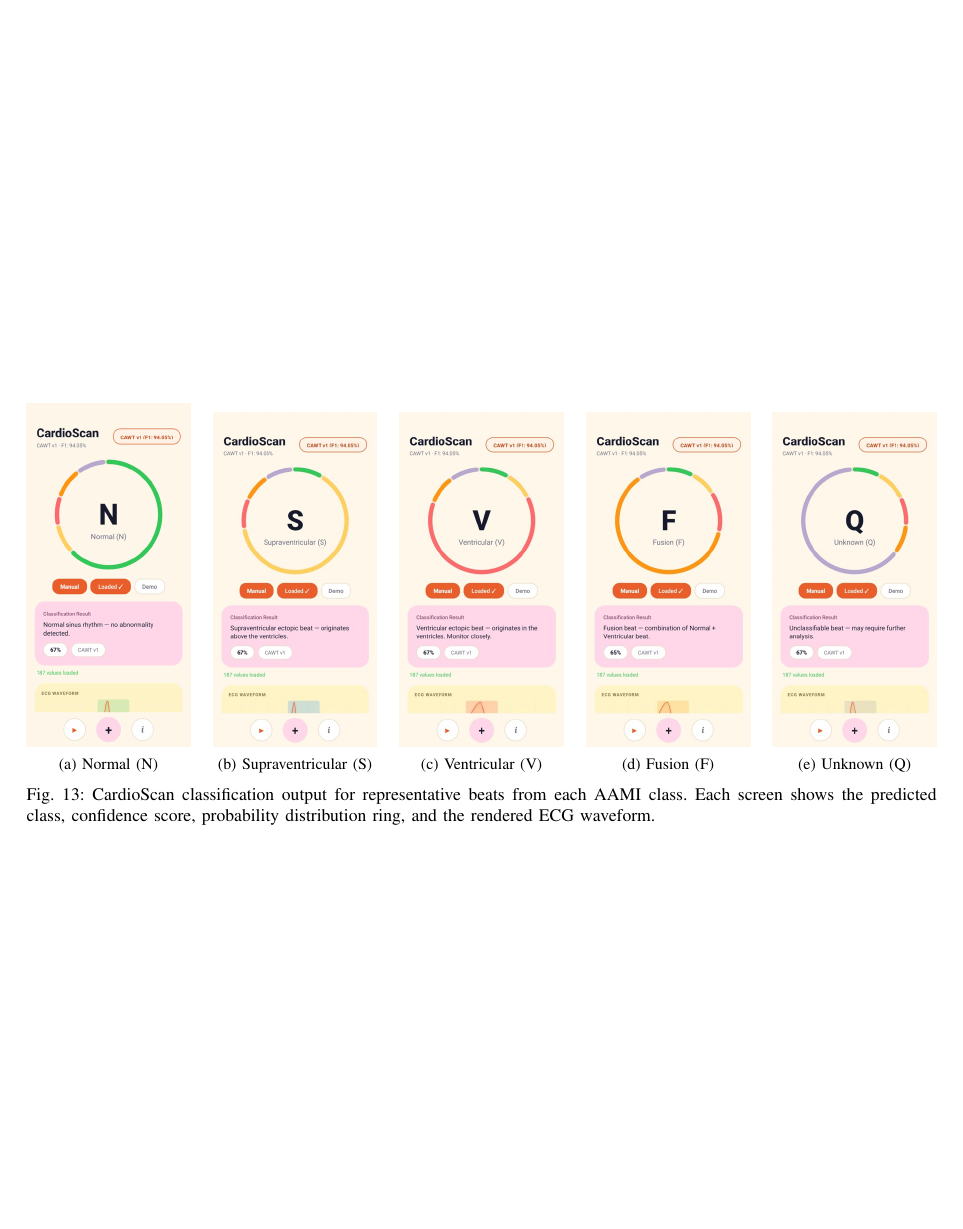
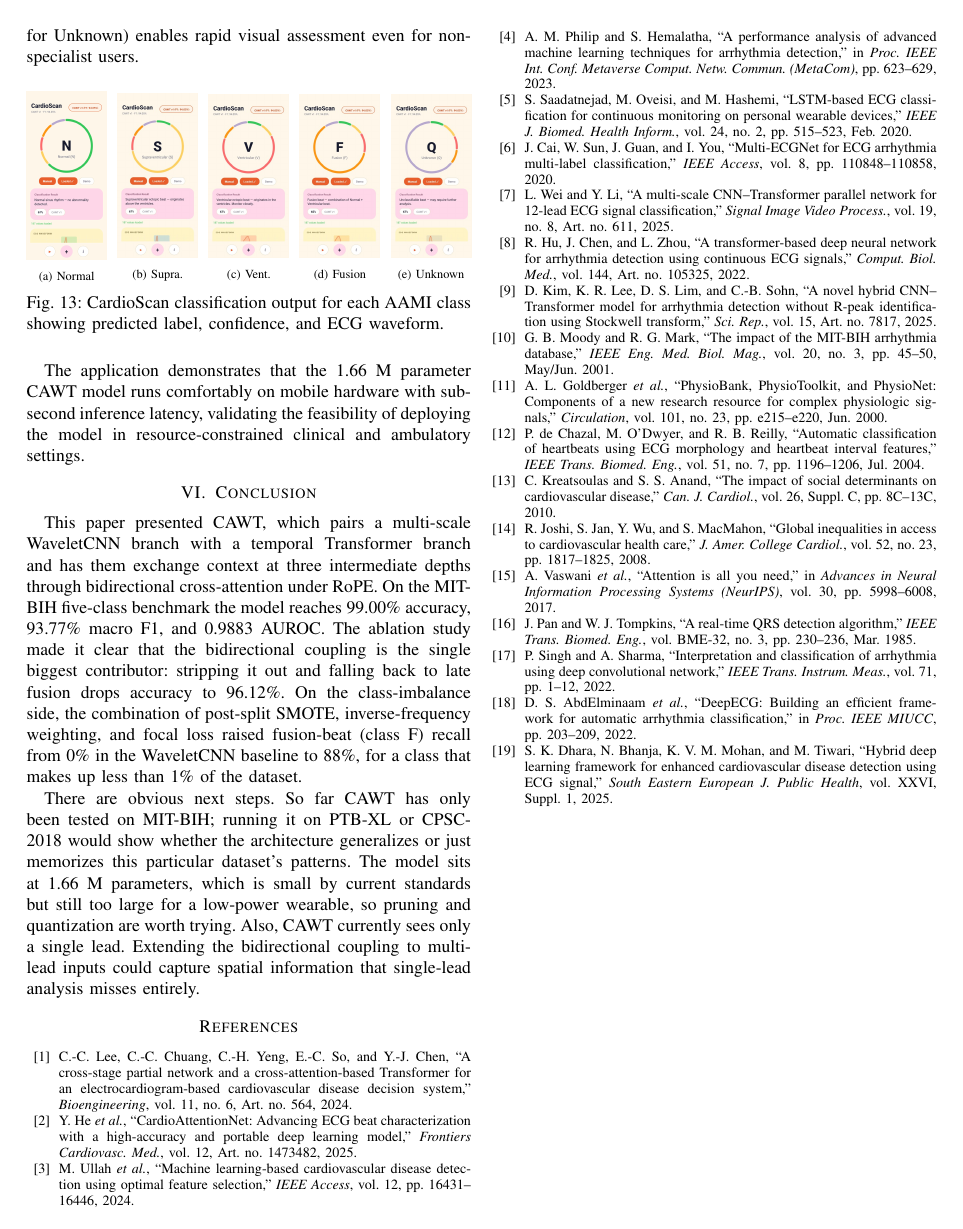
Before and after one commit to 30012005hari/CAWT, a LaTeX paper (CAWT_ECG_Research_Paper.tex): page 9 of 9 before the commit and page 8 of 8 after it. Compiled offline with pdfLaTeX.

Commit message:
Fix: move APK screenshots figure inline to prevent floating after references

```diff
--- a/CAWT_ECG_Research_Paper.tex
+++ b/CAWT_ECG_Research_Paper.tex
@@ -651,41 +651,27 @@ Upon classification, the app displays the predicted AAMI class label, a confiden
 \subsection{Classification Demonstrations}
 Fig.~\ref{fig:apk_classes} presents the application output for representative beats from each of the five AAMI classes. In each case, the app correctly identifies the arrhythmia type and provides a clinical description alongside the confidence-weighted donut chart. The color-coded visualization (green for Normal, orange for Ventricular, pink for Fusion, teal for Supraventricular, purple for Unknown) enables rapid visual assessment even for non-specialist users.
 
-\begin{figure*}[t]
+\begin{figure}[H]
     \centering
-    \begin{subfigure}[t]{0.18\textwidth}
-        \centering
-        \includegraphics[width=\textwidth]{normal_screenshot_1.jpg}
-        \caption{Normal (N)}
-        \label{fig:apk_normal}
-    \end{subfigure}
-    \hfill
-    \begin{subfigure}[t]{0.18\textwidth}
-        \centering
-        \includegraphics[width=\textwidth]{supraventricular_screenshot_1.jpg}
-        \caption{Supraventricular (S)}
-        \label{fig:apk_supra}
-    \end{subfigure}
-    \hfill
-    \begin{subfigure}[t]{0.18\textwidth}
-        \centering
-        \includegraphics[width=\textwidth]{ventricular_screenshot_1.jpg}
-        \caption{Ventricular (V)}
-        \label{fig:apk_vent}
-    \end{subfigure}
-    \hfill
-    \begin{subfigure}[t]{0.18\textwidth}
-        \centering
-        \includegraphics[width=\textwidth]{fusion_screenshot_1.jpg}
-        \caption{Fusion (F)}
-        \label{fig:apk_fusion}
-    \end{subfigure}
-    \hfill
-    \begin{subfigure}[t]{0.18\textwidth}
-        \centering
-        \includegraphics[width=\textwidth]{unknown_screenshot_1.jpg}
-        \caption{Unknown (Q)}
-        \label{fig:apk_unknown}
-    \end{subfigure}
-    \caption{CardioScan classification output for representative beats from each AAMI class. Each screen shows the predicted class, confidence score, probability distribution ring, and the rendered ECG waveform.}
+    \begin{minipage}{0.18\columnwidth}\centering
+        \includegraphics[width=\textwidth]{normal_screenshot_1.jpg}\\
+        {\scriptsize (a) Normal}
+    \end{minipage}\hfill
+    \begin{minipage}{0.18\columnwidth}\centering
+        \includegraphics[width=\textwidth]{supraventricular_screenshot_1.jpg}\\
+        {\scriptsize (b) Supra.}
+    \end{minipage}\hfill
+    \begin{minipage}{0.18\columnwidth}\centering
+        \includegraphics[width=\textwidth]{ventricular_screenshot_1.jpg}\\
+        {\scriptsize (c) Vent.}
+    \end{minipage}\hfill
+    \begin{minipage}{0.18\columnwidth}\centering
+        \includegraphics[width=\textwidth]{fusion_screenshot_1.jpg}\\
+        {\scriptsize (d) Fusion}
+    \end{minipage}\hfill
+    \begin{minipage}{0.18\columnwidth}\centering
+        \includegraphics[width=\textwidth]{unknown_screenshot_1.jpg}\\
+        {\scriptsize (e) Unknown}
+    \end{minipage}
+    \caption{CardioScan classification output for each AAMI class showing predicted label, confidence, and ECG waveform.}
     \label{fig:apk_classes}
```
Also changed, not shown: CAWT_ECG_Research_Paper.tex (2 more changed lines).
